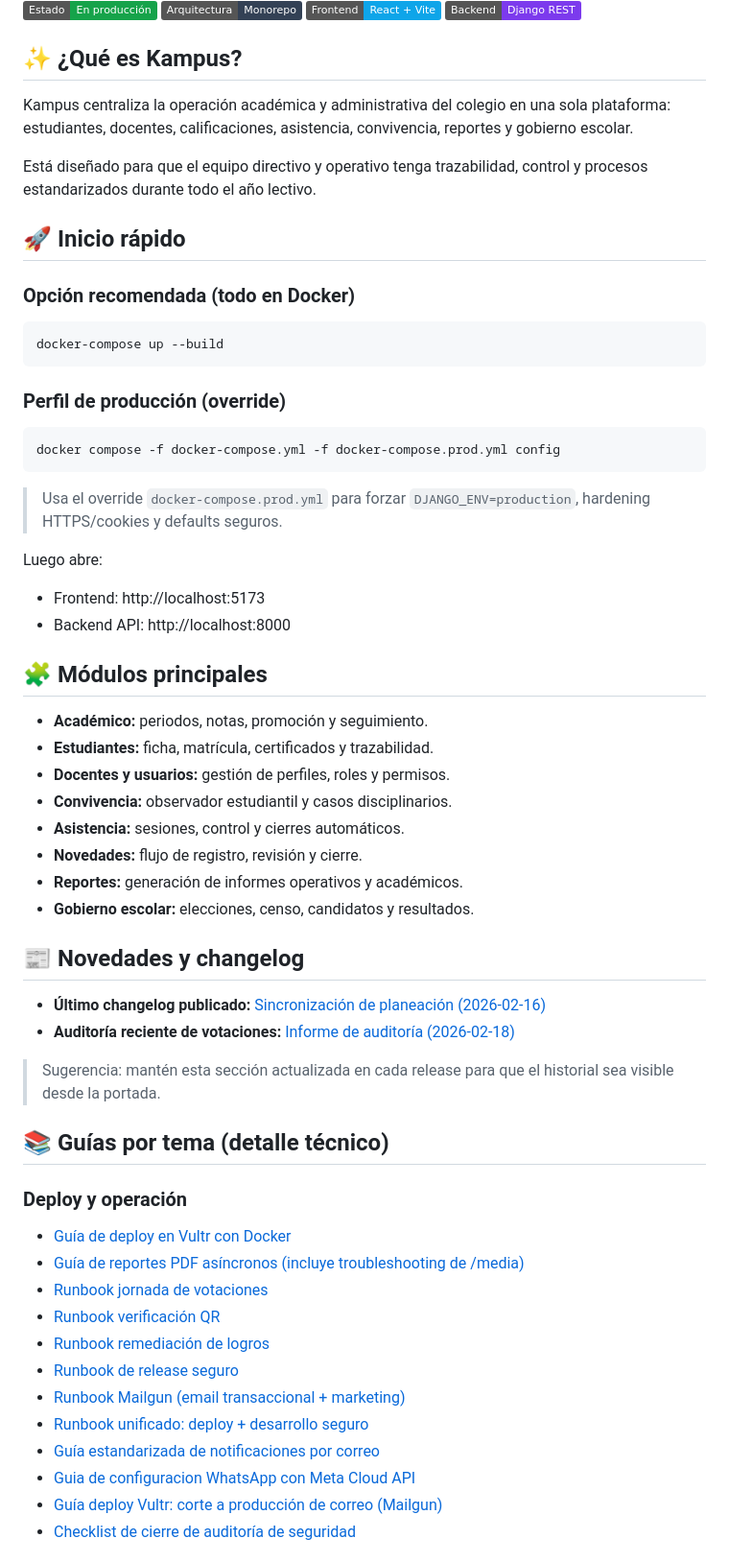
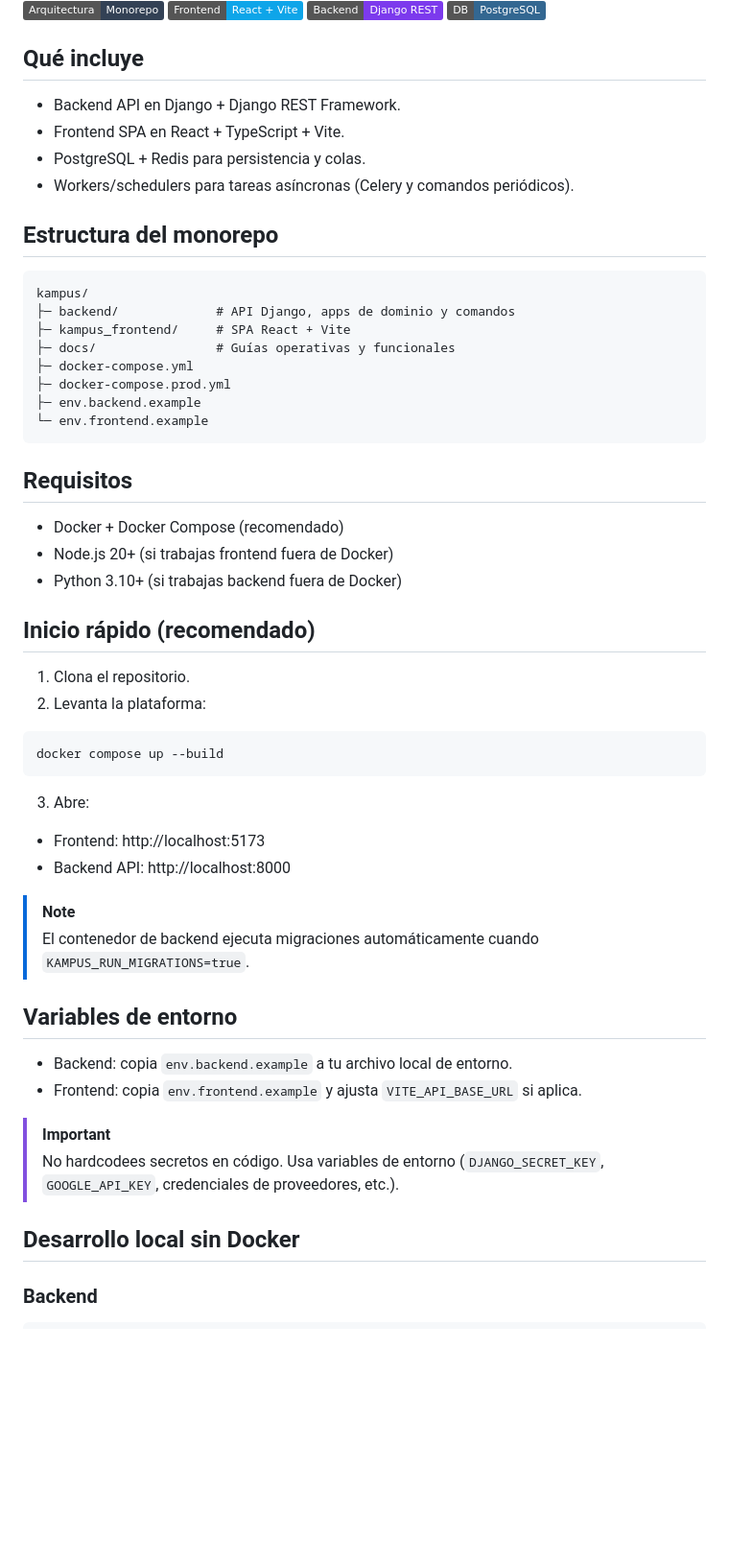
Before and after one commit to victorpuello/kampus, a Markdown page: README.md, the part around one of its changes. Shown at 96% size. Drawn GitHub-style; badges without logos; blank space fills up the shorter version.

Commit message:
docs: replace root README with updated project guide

````diff
--- a/README.md
+++ b/README.md
@@ -6,66 +5,60 @@
 ![Monorepo](https://img.shields.io/badge/Arquitectura-Monorepo-334155)
 ![Frontend](https://img.shields.io/badge/Frontend-React%20%2B%20Vite-0ea5e9)
 ![Backend](https://img.shields.io/badge/Backend-Django%20REST-7c3aed)
+![DB](https://img.shields.io/badge/DB-PostgreSQL-336791)
 
-## ✨ ¿Qué es Kampus?
+## Qué incluye
 
-Kampus centraliza la operación académica y administrativa del colegio en una sola plataforma: estudiantes, docentes, calificaciones, asistencia, convivencia, reportes y gobierno escolar.
+- Backend API en Django + Django REST Framework.
+- Frontend SPA en React + TypeScript + Vite.
+- PostgreSQL + Redis para persistencia y colas.
+- Workers/schedulers para tareas asíncronas (Celery y comandos periódicos).
 
-Está diseñado para que el equipo directivo y operativo tenga trazabilidad, control y procesos estandarizados durante todo el año lectivo.
+## Estructura del monorepo
 
-## 🚀 Inicio rápido
+```text
+kampus/
+├─ backend/             # API Django, apps de dominio y comandos
+├─ kampus_frontend/     # SPA React + Vite
+├─ docs/                # Guías operativas y funcionales
+├─ docker-compose.yml
+├─ docker-compose.prod.yml
+├─ env.backend.example
+└─ env.frontend.example
+```
 
-### Opción recomendada (todo en Docker)
+## Requisitos
+
+- Docker + Docker Compose (recomendado)
+- Node.js 20+ (si trabajas frontend fuera de Docker)
+- Python 3.10+ (si trabajas backend fuera de Docker)
+
+## Inicio rápido (recomendado)
+
+1. Clona el repositorio.
+2. Levanta la plataforma:
 
 ```bash
-docker-compose up --build
+docker compose up --build
 ```
 
-### Perfil de producción (override)
-
-```bash
-docker compose -f docker-compose.yml -f docker-compose.prod.yml config
-```
-
-> Usa el override `docker-compose.prod.yml` para forzar `DJANGO_ENV=production`, hardening HTTPS/cookies y defaults seguros.
-
-Luego abre:
+3. Abre:
 
 - Frontend: http://localhost:5173
 - Backend API: http://localhost:8000
 
-## 🧩 Módulos principales
+> [!NOTE]
+> El contenedor de backend ejecuta migraciones automáticamente cuando `KAMPUS_RUN_MIGRATIONS=true`.
 
-- **Académico:** periodos, notas, promoción y seguimiento.
-- **Estudiantes:** ficha, matrícula, certificados y trazabilidad.
-- **Docentes y usuarios:** gestión de perfiles, roles y permisos.
-- **Convivencia:** observador estudiantil y casos disciplinarios.
-- **Asistencia:** sesiones, control y cierres automáticos.
-- **Novedades:** flujo de registro, revisión y cierre.
-- **Reportes:** generación de informes operativos y académicos.
-- **Gobierno escolar:** elecciones, censo, candidatos y resultados.
+## Variables de entorno
 
-## 📰 Novedades y changelog
+- Backend: copia `env.backend.example` a tu archivo local de entorno.
+- Frontend: copia `env.frontend.example` y ajusta `VITE_API_BASE_URL` si aplica.
 
-- **Último changelog publicado:** [Sincronización de planeación (2026-02-16)](docs/changelog_release_2026-02-16_planning-sync.md)
-- **Auditoría reciente de votaciones:** [Informe de auditoría (2026-02-18)](docs/informe_auditoria_votaciones_2026-02-18.md)
+> [!IMPORTANT]
+> No hardcodees secretos en código. Usa variables de entorno (`DJANGO_SECRET_KEY`, `GOOGLE_API_KEY`, credenciales de proveedores, etc.).
 
-> Sugerencia: mantén esta sección actualizada en cada release para que el historial sea visible desde la portada.
+## Desarrollo local sin Docker
 
-## 📚 Guías por tema (detalle técnico)
+### Backend
 
-### Deploy y operación
-
-- [Guía de deploy en Vultr con Docker](docs/guia_deploy_vultr_docker.md)
-- [Guía de reportes PDF asíncronos (incluye troubleshooting de /media)](docs/guia_reportes_pdf_async_jobs.md)
-- [Runbook jornada de votaciones](docs/runbook_jornada_votaciones_gobierno_escolar.md)
-- [Runbook verificación QR](docs/runbook_verificacion_qr.md)
-- [Runbook remediación de logros](docs/runbook_remediacion_logros_banco_deploy.md)
-- [Runbook de release seguro](docs/runbook_release_seguridad.md)
-- [Runbook Mailgun (email transaccional + marketing)](docs/runbook_mailgun_operacion.md)
-- [Runbook unificado: deploy + desarrollo seguro](docs/runbook_unificado_deploy_desarrollo.md)
-- [Guía estandarizada de notificaciones por correo](docs/guia_notificaciones_correo_estandar.md)
-- [Guia de configuracion WhatsApp con Meta Cloud API](docs/guia_configuracion_whatsapp_meta_cloud_api.md)
-- [Guía deploy Vultr: corte a producción de correo (Mailgun)](docs/guia_deploy_vultr_docker.md#corte-a-producción-de-correo-mailgun)
-- [Checklist de cierre de auditoría de seguridad](docs/checklist_cierre_auditoria_seguridad_2026-02-23.md)
-
````
Also changed, not shown: other parts of README.md (+45 -45 lines).
